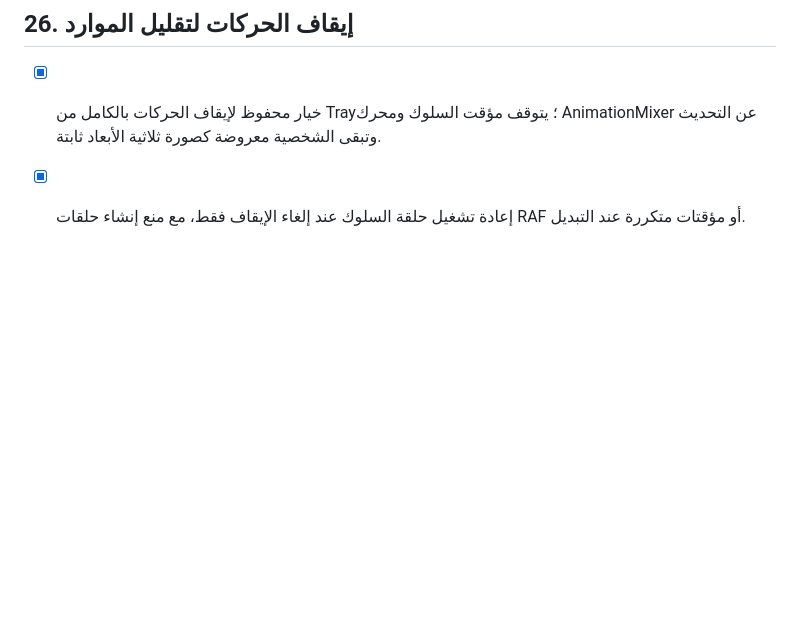
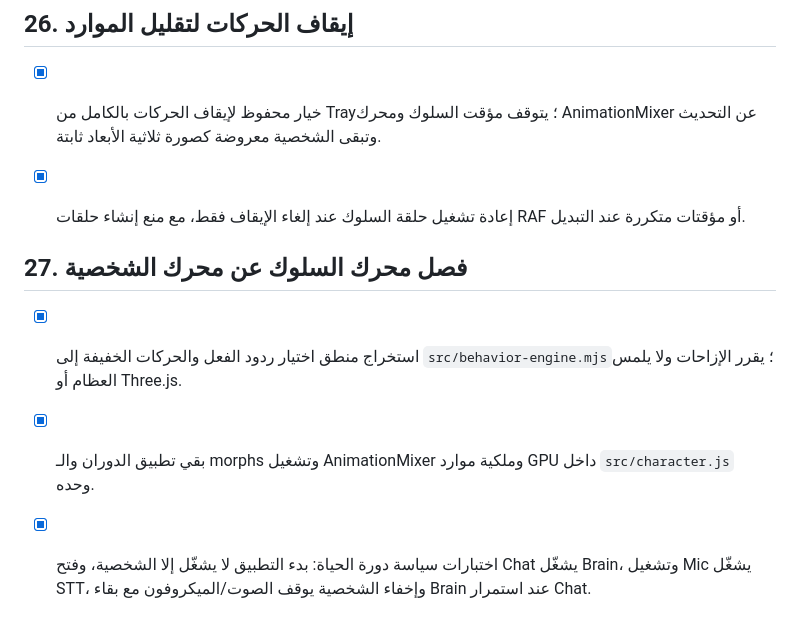
Before and after one commit to saeedhub101/Test, a Markdown page: PLAN.md, the part around the change. Rendered like a GitHub page; blank space fills up the shorter version.

Commit message:
Track separation of behavior decisions from character engine and test lifecycle policy

```diff
--- a/PLAN.md
+++ b/PLAN.md
@@ -434,3 +434,10 @@ docs/
 
 - [x] خيار محفوظ لإيقاف الحركات بالكامل من Tray؛ يتوقف مؤقت السلوك ومحرك AnimationMixer عن التحديث وتبقى الشخصية معروضة كصورة ثلاثية الأبعاد ثابتة.
 - [x] إعادة تشغيل حلقة السلوك عند إلغاء الإيقاف فقط، مع منع إنشاء حلقات RAF أو مؤقتات متكررة عند التبديل.
+
+
+## 27. فصل محرك السلوك عن محرك الشخصية
+
+- [x] استخراج منطق اختيار ردود الفعل والحركات الخفيفة إلى `src/behavior-engine.mjs`؛ يقرر الإزاحات ولا يلمس العظام أو Three.js.
+- [x] بقي تطبيق الدوران والـ morphs وتشغيل AnimationMixer وملكية موارد GPU داخل `src/character.js` وحده.
+- [x] اختبارات سياسة دورة الحياة: بدء التطبيق لا يشغّل إلا الشخصية، وفتح Chat يشغّل Brain، وتشغيل Mic يشغّل STT، وإخفاء الشخصية يوقف الصوت/الميكروفون مع بقاء Brain عند استمرار Chat.
```
